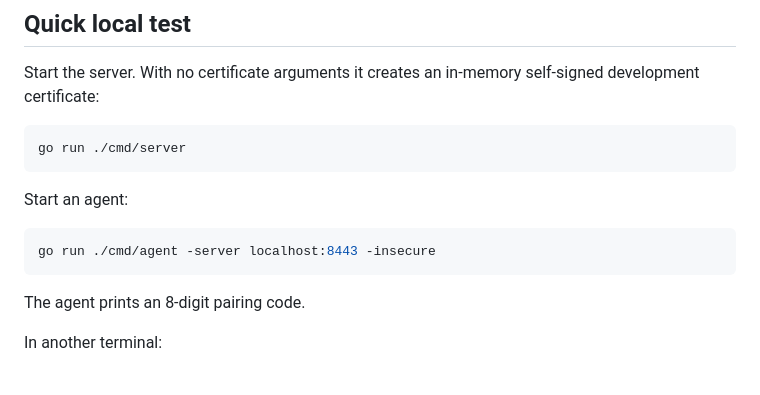
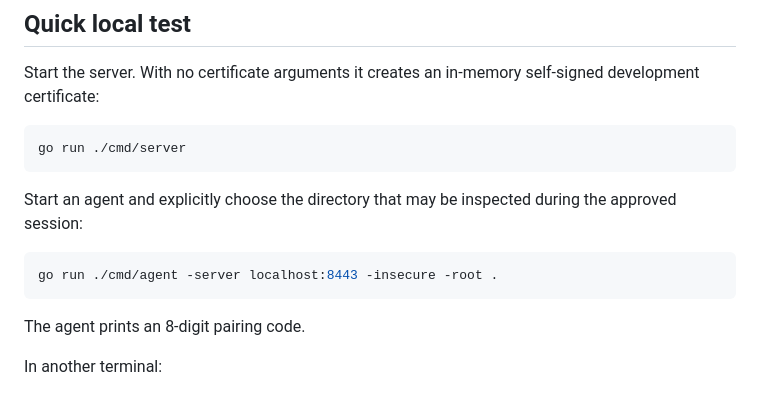
Before and after one commit to Kukutx/Viper, a Markdown page: README.md, the part around one of its changes. GitHub-like rendering.

````diff
--- a/README.md
+++ b/README.md
@@ -57,10 +61,10 @@ Start the server. With no certificate arguments it creates an in-memory self-sig
 go run ./cmd/server
 ```
 
-Start an agent:
+Start an agent and explicitly choose the directory that may be inspected during the approved session:
 
 ```bash
-go run ./cmd/agent -server localhost:8443 -insecure
+go run ./cmd/agent -server localhost:8443 -insecure -root .
 ```
 
 The agent prints an 8-digit pairing code.
````
Also changed, not shown: other parts of README.md (+17 -10 lines).
